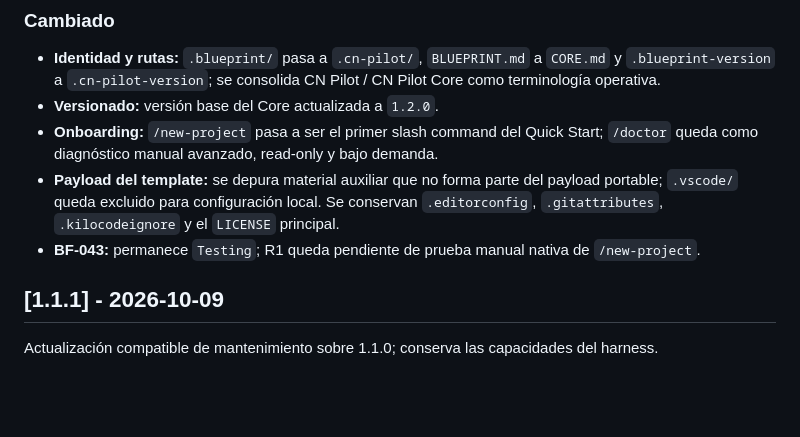
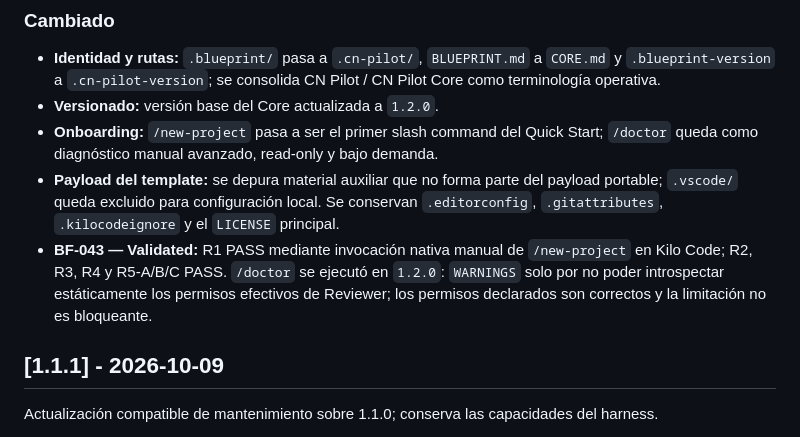
Before and after one commit to LuisYGM/CN-Pilot, a Markdown page: .cn-pilot/CHANGELOG.md, the part around the change. Drawn GitHub-style; blank space fills up the shorter version.

Commit message:
test: validar BF-043

```diff
--- a/.cn-pilot/CHANGELOG.md
+++ b/.cn-pilot/CHANGELOG.md
@@ -10,7 +10,7 @@ Migración estructural del Core y limpieza del payload del template.
 - **Versionado:** versión base del Core actualizada a `1.2.0`.
 - **Onboarding:** `/new-project` pasa a ser el primer slash command del Quick Start; `/doctor` queda como diagnóstico manual avanzado, read-only y bajo demanda.
 - **Payload del template:** se depura material auxiliar que no forma parte del payload portable; `.vscode/` queda excluido para configuración local. Se conservan `.editorconfig`, `.gitattributes`, `.kilocodeignore` y el `LICENSE` principal.
-- **BF-043:** permanece `Testing`; R1 queda pendiente de prueba manual nativa de `/new-project`.
+- **BF-043 — Validated:** R1 PASS mediante invocación nativa manual de `/new-project` en Kilo Code; R2, R3, R4 y R5-A/B/C PASS. `/doctor` se ejecutó en `1.2.0`: `WARNINGS` solo por no poder introspectar estáticamente los permisos efectivos de Reviewer; los permisos declarados son correctos y la limitación no es bloqueante.
 
 ## [1.1.1] - 2026-10-09
 
```
